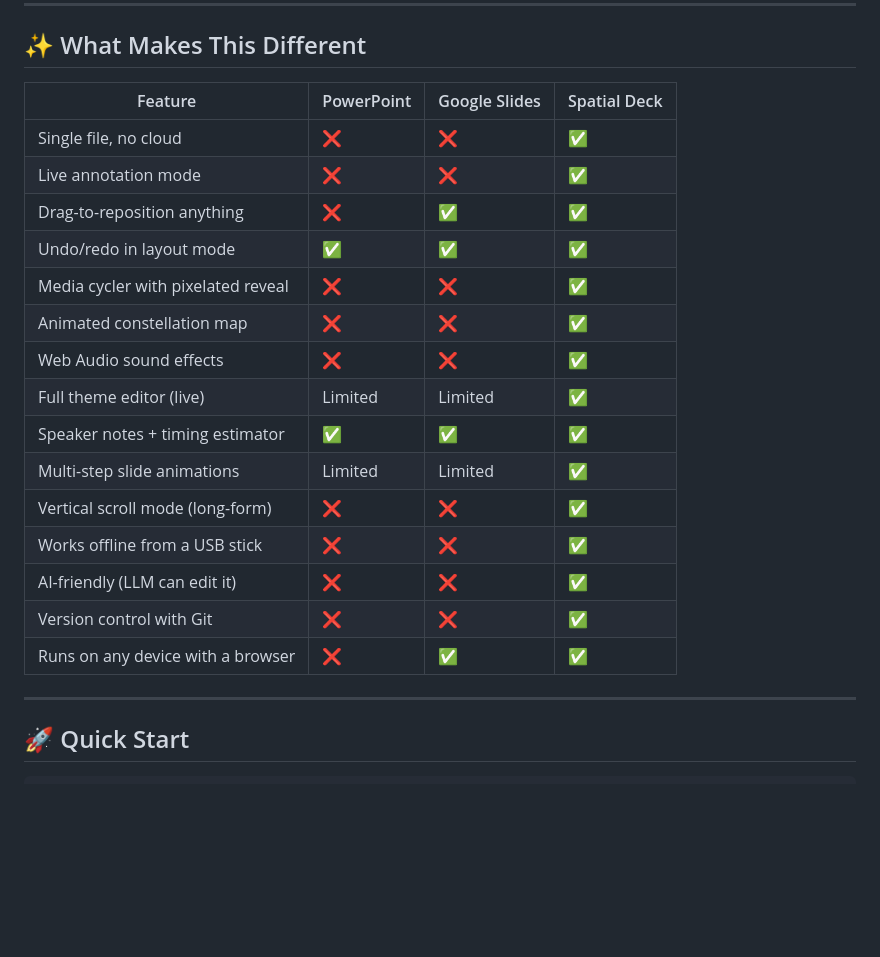
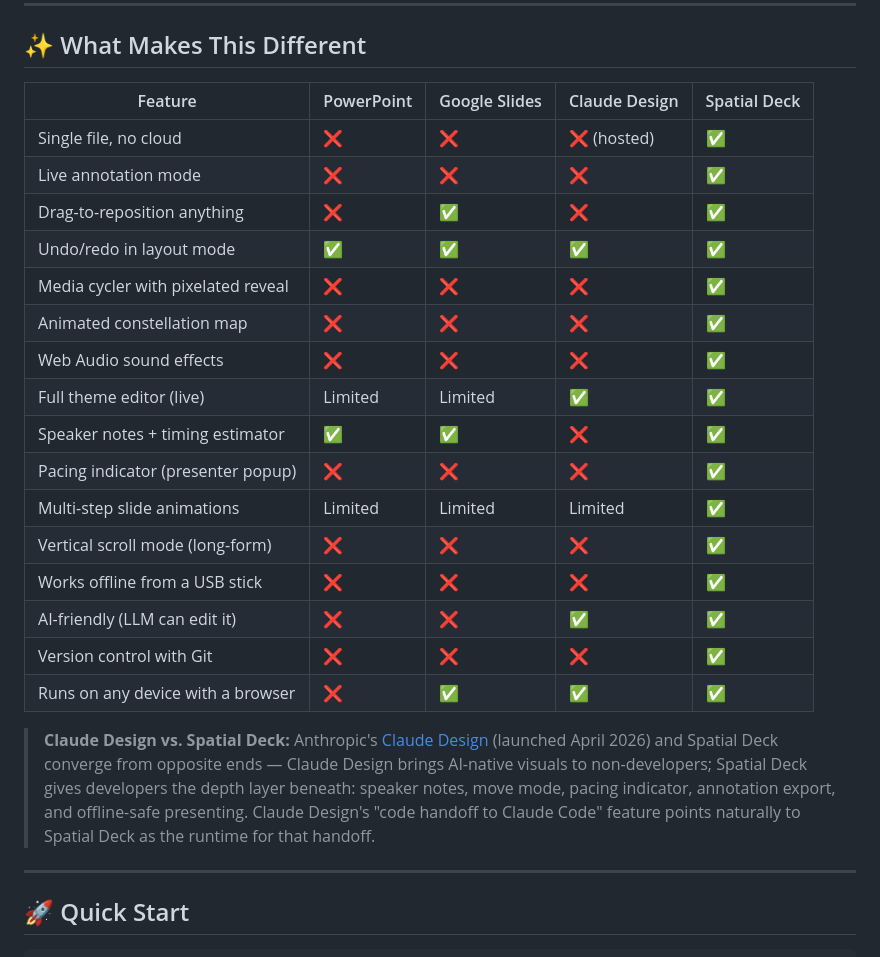
Before and after one commit to ibrews/nxtbld-2026-productizing-xr, a Markdown page: README.md, the part around the change. Rendered like a GitHub page; blank space fills up the shorter version.

Commit message:
docs(readme): add Claude Design to comparison table + positioning note

```diff
--- a/README.md
+++ b/README.md
@@ -28,23 +28,26 @@ The Harvard keynote was a hit. The framework that powered it became **Spatial De
 
 ## ✨ What Makes This Different
 
-| Feature | PowerPoint | Google Slides | Spatial Deck |
-|---------|-----------|--------------|-------------|
-| Single file, no cloud | ❌ | ❌ | ✅ |
-| Live annotation mode | ❌ | ❌ | ✅ |
-| Drag-to-reposition anything | ❌ | ✅ | ✅ |
-| Undo/redo in layout mode | ✅ | ✅ | ✅ |
-| Media cycler with pixelated reveal | ❌ | ❌ | ✅ |
-| Animated constellation map | ❌ | ❌ | ✅ |
-| Web Audio sound effects | ❌ | ❌ | ✅ |
-| Full theme editor (live) | Limited | Limited | ✅ |
-| Speaker notes + timing estimator | ✅ | ✅ | ✅ |
-| Multi-step slide animations | Limited | Limited | ✅ |
-| Vertical scroll mode (long-form) | ❌ | ❌ | ✅ |
-| Works offline from a USB stick | ❌ | ❌ | ✅ |
-| AI-friendly (LLM can edit it) | ❌ | ❌ | ✅ |
-| Version control with Git | ❌ | ❌ | ✅ |
-| Runs on any device with a browser | ❌ | ✅ | ✅ |
+| Feature | PowerPoint | Google Slides | Claude Design | Spatial Deck |
+|---------|-----------|--------------|--------------|-------------|
+| Single file, no cloud | ❌ | ❌ | ❌ (hosted) | ✅ |
+| Live annotation mode | ❌ | ❌ | ❌ | ✅ |
+| Drag-to-reposition anything | ❌ | ✅ | ❌ | ✅ |
+| Undo/redo in layout mode | ✅ | ✅ | ✅ | ✅ |
+| Media cycler with pixelated reveal | ❌ | ❌ | ❌ | ✅ |
+| Animated constellation map | ❌ | ❌ | ❌ | ✅ |
+| Web Audio sound effects | ❌ | ❌ | ❌ | ✅ |
+| Full theme editor (live) | Limited | Limited | ✅ | ✅ |
+| Speaker notes + timing estimator | ✅ | ✅ | ❌ | ✅ |
+| Pacing indicator (presenter popup) | ❌ | ❌ | ❌ | ✅ |
+| Multi-step slide animations | Limited | Limited | Limited | ✅ |
+| Vertical scroll mode (long-form) | ❌ | ❌ | ❌ | ✅ |
+| Works offline from a USB stick | ❌ | ❌ | ❌ | ✅ |
+| AI-friendly (LLM can edit it) | ❌ | ❌ | ✅ | ✅ |
+| Version control with Git | ❌ | ❌ | ❌ | ✅ |
+| Runs on any device with a browser | ❌ | ✅ | ✅ | ✅ |
+
+> **Claude Design vs. Spatial Deck:** Anthropic's [Claude Design](https://claude.ai/design) (launched April 2026) and Spatial Deck converge from opposite ends — Claude Design brings AI-native visuals to non-developers; Spatial Deck gives developers the depth layer beneath: speaker notes, move mode, pacing indicator, annotation export, and offline-safe presenting. Claude Design's "code handoff to Claude Code" feature points naturally to Spatial Deck as the runtime for that handoff.
 
 ---
 
```
